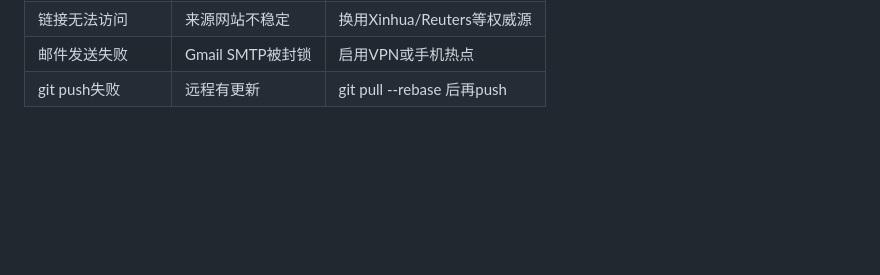
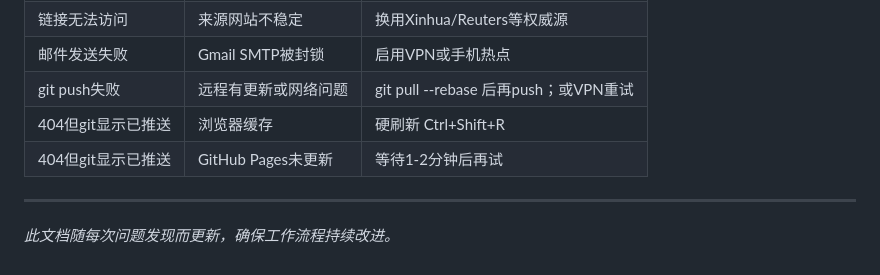
Before and after one commit to marvinchima723/NewsforWenyan, a Markdown page: NEWS_WORKFLOW.md, the part around one of its changes. GitHub-like rendering; blank space fills up the shorter version.

```diff
--- a/NEWS_WORKFLOW.md
+++ b/NEWS_WORKFLOW.md
@@ -127,3 +169,9 @@
 | 链接无法访问 | 来源网站不稳定 | 换用Xinhua/Reuters等权威源 |
 | 邮件发送失败 | Gmail SMTP被封锁 | 启用VPN或手机热点 |
-| git push失败 | 远程有更新 | git pull --rebase 后再push |
+| git push失败 | 远程有更新或网络问题 | git pull --rebase 后再push；或VPN重试 |
+| 404但git显示已推送 | 浏览器缓存 | 硬刷新 Ctrl+Shift+R |
+| 404但git显示已推送 | GitHub Pages未更新 | 等待1-2分钟后再试 |
+
+---
+
+_此文档随每次问题发现而更新，确保工作流程持续改进。_
```
Also changed, not shown: other parts of NEWS_WORKFLOW.md (+48 -6 lines), BUG_TRACKING.md (+36 -6 lines).
